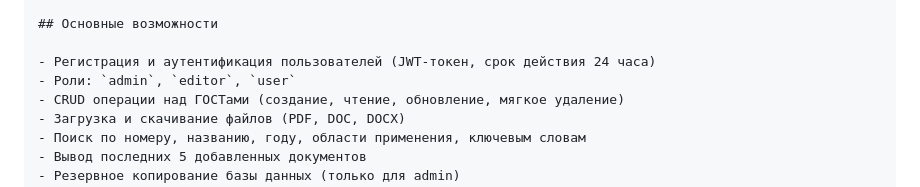
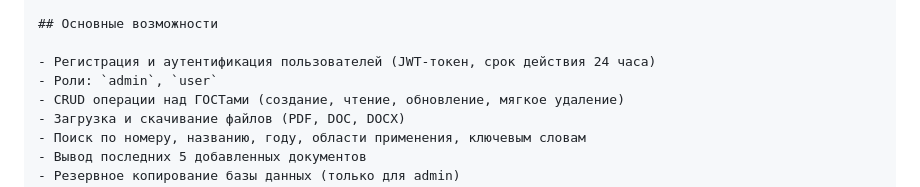
Before and after one commit to snanatop228/Gost_storage, a Markdown page: README.md, the part around the change. Rendered like a GitHub page.

```diff
--- a/README.md
+++ b/README.md
@@ -7,7 +7,7 @@
 ## Основные возможности
 
 - Регистрация и аутентификация пользователей (JWT-токен, срок действия 24 часа)
-- Роли: `admin`, `editor`, `user`
+- Роли: `admin`, `user`
 - CRUD операции над ГОСТами (создание, чтение, обновление, мягкое удаление)
 - Загрузка и скачивание файлов (PDF, DOC, DOCX)
 - Поиск по номеру, названию, году, области применения, ключевым словам
```
